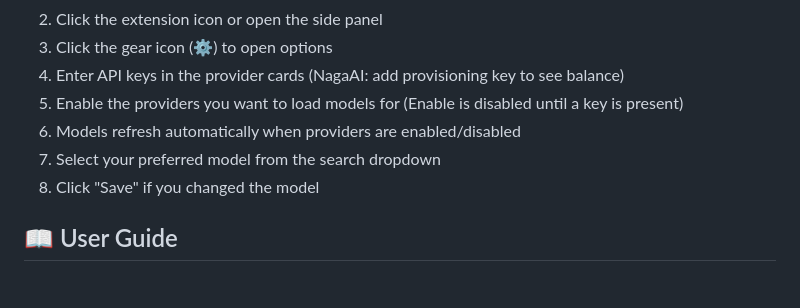
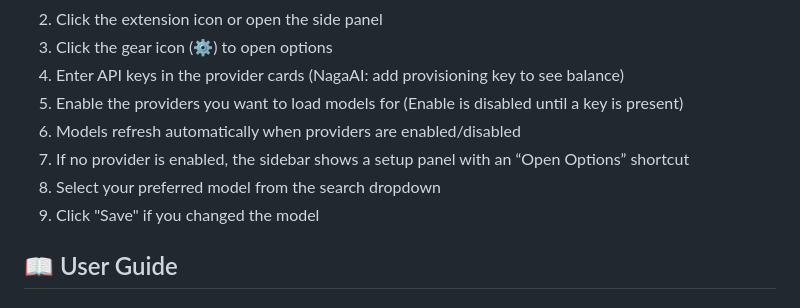
Before and after one commit to Zerophyr/wegweiser, a Markdown page: README.md, the part around the change. GitHub-like rendering.

Commit message:
docs: document sidebar setup panel

```diff
--- a/README.md
+++ b/README.md
@@ -86,8 +86,9 @@ _(Coming soon)_
 4. Enter API keys in the provider cards (NagaAI: add provisioning key to see balance)
 5. Enable the providers you want to load models for (Enable is disabled until a key is present)
 6. Models refresh automatically when providers are enabled/disabled
-7. Select your preferred model from the search dropdown
-8. Click "Save" if you changed the model
+7. If no provider is enabled, the sidebar shows a setup panel with an “Open Options” shortcut
+8. Select your preferred model from the search dropdown
+9. Click "Save" if you changed the model
 
 ## 📖 User Guide
 
```
